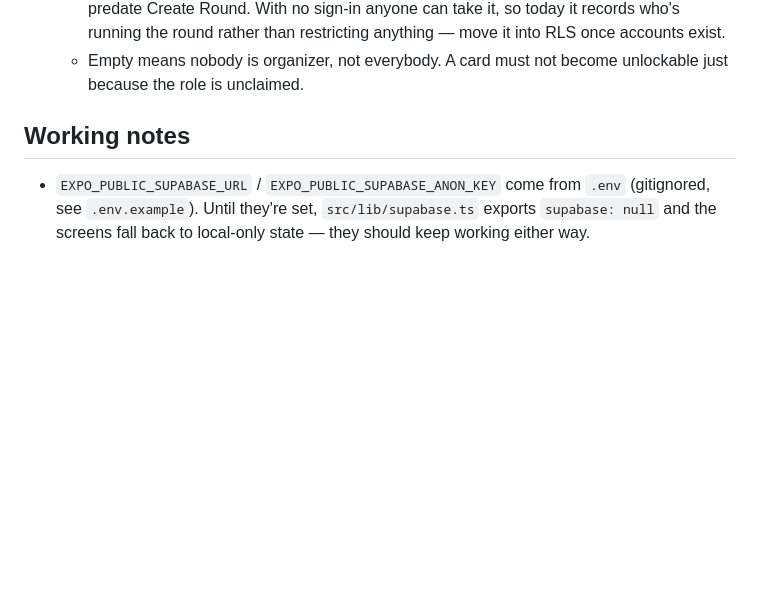
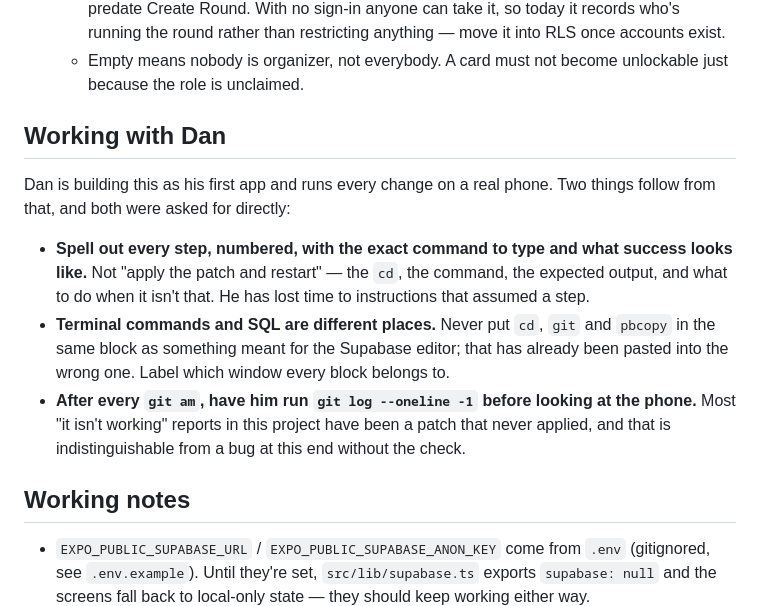
Before and after one commit to Mullinsdan72/FlightBoardGolf-Project, a Markdown page: CLAUDE.md, the part around the change. Rendered like a GitHub page; blank space fills up the shorter version.

Commit message:
Write down how to hand work over
Asked for directly, after too many rounds of "it isn't working" that
turned out to be a patch which never applied, or terminal commands
pasted into the Supabase SQL editor because they shared a code block
with the thing that was meant for it.

Numbered steps, the exact command, what success looks like, and what to
do when it is something else. And `git log --oneline -1` after every
apply, because from this end a patch that did not land is
indistinguishable from a bug.

Co-Authored-By: Claude Opus 5 <noreply@anthropic.com>
Claude-Session: https://claude.ai/code/session_014CWEeFrcsyQNY8CrR9vcBE

```diff
--- a/CLAUDE.md
+++ b/CLAUDE.md
@@ -126,6 +126,21 @@ everywhere in this codebase, not just the screens they were first written for.
      exist.
    - Empty means nobody is organizer, not everybody. A card must not become unlockable just
      because the role is unclaimed.
+
+## Working with Dan
+
+Dan is building this as his first app and runs every change on a real phone. Two things
+follow from that, and both were asked for directly:
+
+- **Spell out every step, numbered, with the exact command to type and what success looks
+  like.** Not "apply the patch and restart" — the `cd`, the command, the expected output,
+  and what to do when it isn't that. He has lost time to instructions that assumed a step.
+- **Terminal commands and SQL are different places.** Never put `cd`, `git` and `pbcopy` in
+  the same block as something meant for the Supabase editor; that has already been pasted
+  into the wrong one. Label which window every block belongs to.
+- **After every `git am`, have him run `git log --oneline -1` before looking at the phone.**
+  Most "it isn't working" reports in this project have been a patch that never applied, and
+  that is indistinguishable from a bug at this end without the check.
 
 ## Working notes
 
```
